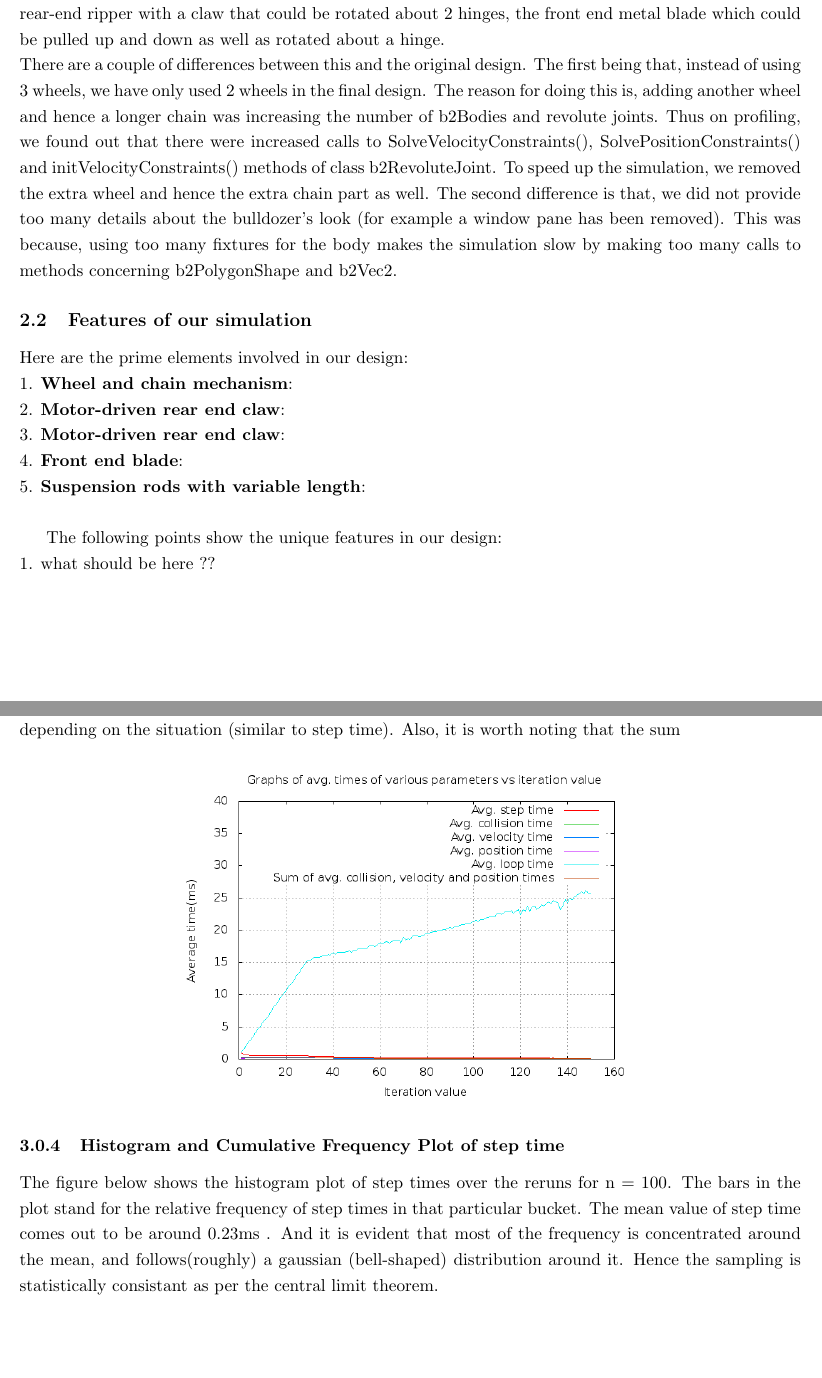
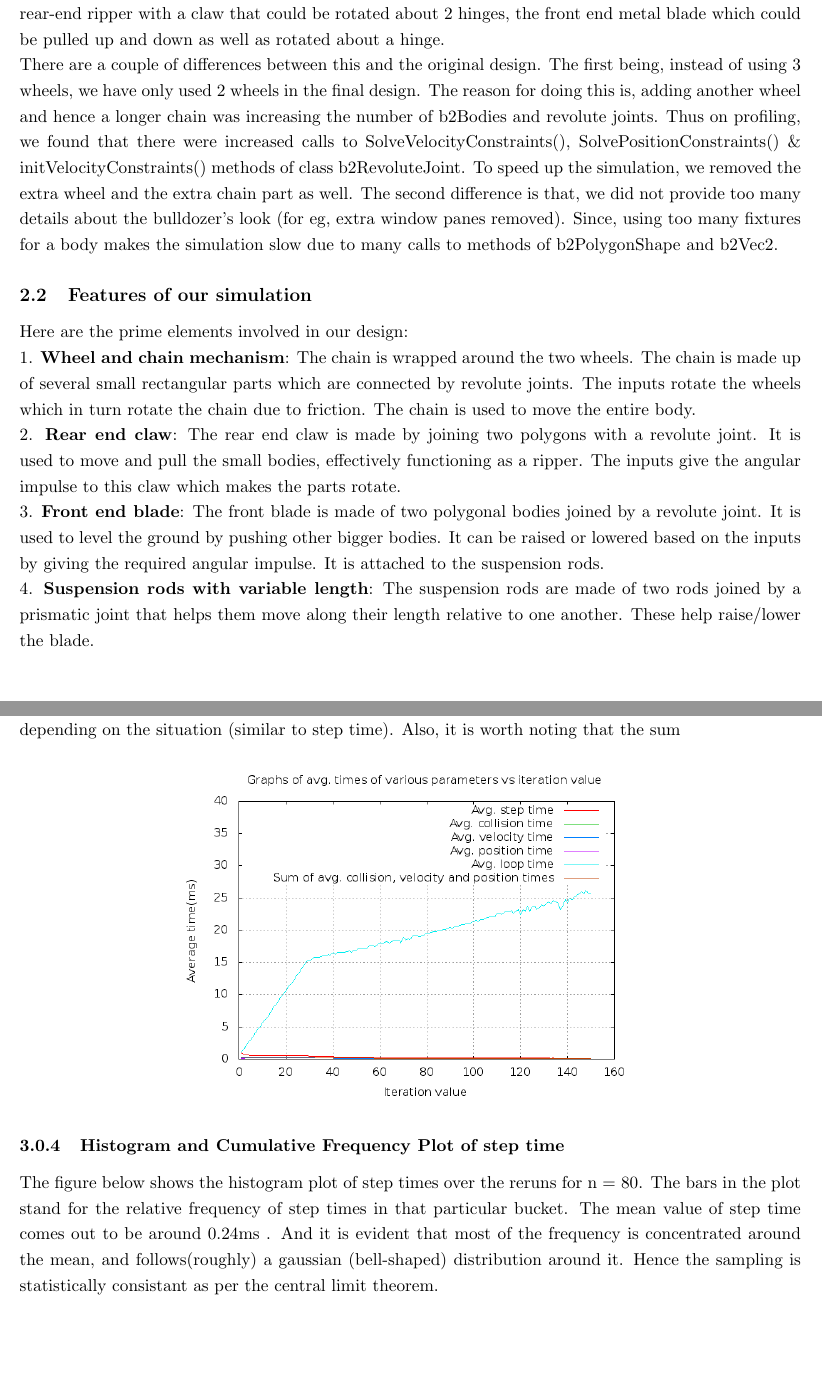
Before and after one commit to shyamjvs/cs296_g29_project, a LaTeX document (doc/g29_project_report.tex): two parts of pages 2 and 4 of 7, joined at a grey line, cut so that both start at the same text, the shorter picture padded with empty space. Compiled offline with pdfLaTeX.

Commit message:
added new version of latex report

```diff
--- a/doc/g29_project_report.tex
+++ b/doc/g29_project_report.tex
@@ -48,18 +49,19 @@ The image below demonstrates the original design we aimed to make. The key eleme
 \caption{Final Design}
 \end{figure}
 Above is a screenshot of the final design we have made. We have successfully implemented all the parts we have aimed for - a moving bulldozer on wheels with a chain wrapped around them, the rotatable rear-end ripper with a claw that could be rotated about 2 hinges, the front end metal blade which could be pulled up and down as well as rotated about a hinge. \\
-There are a couple of differences between this and the original design. The first being that, instead of using 3 wheels, we have only used 2 wheels in the final design. The reason for doing this is, adding another wheel and hence a longer chain was increasing the number of b2Bodies and revolute joints. Thus on profiling, we found out that there were increased calls to SolveVelocityConstraints(), SolvePositionConstraints() and initVelocityConstraints() methods of class b2RevoluteJoint. To speed up the simulation, we removed the extra wheel and hence the extra chain part as well. The second difference is that, we did not provide too many details about the bulldozer's look (for example a window pane has been removed). This was because, using too many fixtures for the body makes the simulation slow by making too many calls to methods concerning b2PolygonShape and b2Vec2.
+There are a couple of differences between this and the original design. The first being, instead of using 3 wheels, we have only used 2 wheels in the final design. The reason for doing this is, adding another wheel and hence a longer chain was increasing the number of b2Bodies and revolute joints. Thus on profiling, we found that there were increased calls to SolveVelocityConstraints(), SolvePositionConstraints() \& initVelocityConstraints() methods of class b2RevoluteJoint. To speed up the simulation, we removed the extra wheel and the extra chain part as well. The second difference is that, we did not provide too many details about the bulldozer's look (for eg, extra window panes removed). Since, using too many fixtures for a body makes the simulation slow due to many calls to methods of b2PolygonShape and b2Vec2.
 
 \subsection{Features of our simulation}
 Here are the prime elements involved in our design: \\
-1. \textbf{Wheel and chain mechanism}: \\
-2. \textbf{Motor-driven rear end claw}: \\
-3. \textbf{Motor-driven rear end claw}: \\
-4. \textbf{Front end blade}: \\
-5. \textbf{Suspension rods with variable length}: \\
-
-The following points show the unique features in our design: \\
-1. what should be here ?? \\
+1. \textbf{Wheel and chain mechanism}:
+The chain is wrapped around the two wheels. The chain is made up of several small rectangular parts which are connected by revolute joints.
+The inputs rotate the wheels which in turn rotate the chain due to friction. The chain is used to move the entire body. \\
+2. \textbf{Rear end claw}:
+The rear end claw is made by joining two polygons with a revolute joint. It is used to move and pull the small bodies, effectively functioning as a ripper. The inputs give the angular impulse to this claw which makes the parts rotate. \\
+3. \textbf{Front end blade}:
+The front blade is made of two polygonal bodies joined by a revolute joint. It is used to level the ground by pushing other bigger bodies. It can be raised or lowered based on the inputs by giving the required angular impulse. It is attached to the suspension rods. \\
+4. \textbf{Suspension rods with variable length}:
+The suspension rods are made of two rods joined by a prismatic joint that helps them move along their length relative to one another. These help raise/lower the blade. \\
 
 \section{Analysis of the Timing Diagrams}
 
@@ -87,7 +89,7 @@ Consider the variation of avg. collision time, avg. velocity time and avg. posit
 \end{center}
 
 \subsubsection{Histogram and Cumulative Frequency Plot of step time}
-The figure below shows the histogram plot of step times over the reruns for n = 100. The bars in the plot stand for the relative frequency of step times in that particular bucket. The mean value of step time comes out to be around 0.23ms . And it is evident that most of the frequency is concentrated around the mean, and follows(roughly) a gaussian (bell-shaped) distribution around it. Hence the sampling is statistically consistant as per the central limit theorem.
+The figure below shows the histogram plot of step times over the reruns for n = 80. The bars in the plot stand for the relative frequency of step times in that particular bucket. The mean value of step time comes out to be around 0.24ms . And it is evident that most of the frequency is concentrated around the mean, and follows(roughly) a gaussian (bell-shaped) distribution around it. Hence the sampling is statistically consistant as per the central limit theorem.
 
 \begin{center}
 \includegraphics [scale=0.45]{./images/g29_plot04.png}
```
Also changed, not shown: doc/mybib.bib (added, +12 -0 lines), doc/g29_project_report.tex (27 more changed lines).
